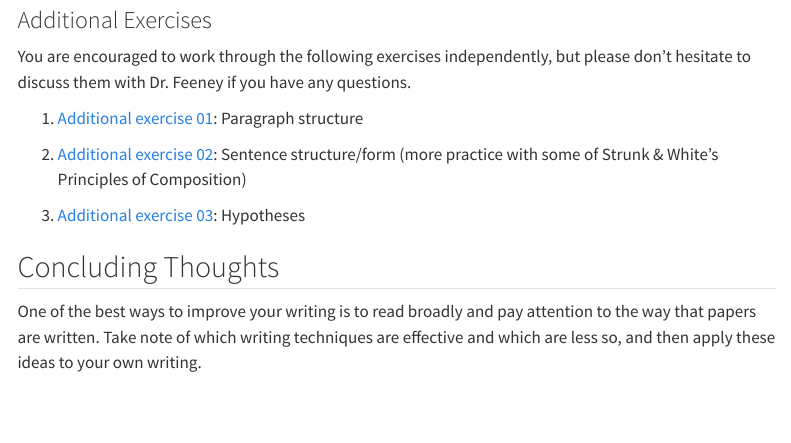
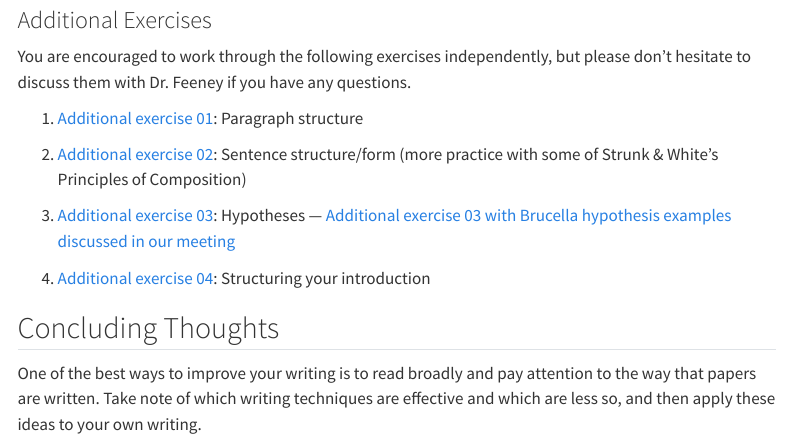
Before and after one commit to mafeeney/BM954projects, a Quarto document (WritingExercises-overview.qmd): the page in a window 1100 px wide, from 2350 px down. Rendered offline with R 4.5, knitr and Pandoc in place of Quarto, with nearby package versions; menus at the side of the page are left out.

Commit message:
add additional writing exercise 04

```diff
--- a/WritingExercises-overview.qmd
+++ b/WritingExercises-overview.qmd
@@ -53,8 +53,9 @@ You are encouraged to work through the following exercises independently, but pl
 
 2. [Additional exercise 02](./assets/WritingExercises/AdditionalExercises02.docx): Sentence structure/form (more practice with some of Strunk & White's Principles of Composition)
 
-3. [Additional exercise 03](./assets/WritingExercises/AdditionalExercises03.docx): Hypotheses
+3. [Additional exercise 03](./assets/WritingExercises/AdditionalExercises03.docx): Hypotheses --- [Additional exercise 03 with Brucella hypothesis examples discussed in our meeting](./assets/WritingExercises/AdditionalExercises03-withBrucella-hypoth-examples.docx)
 
+4. [Additional exercise 04](./assets/WritingExercises/AdditionalExercises04.docx): Structuring your introduction
 
 ## Concluding Thoughts
 
```
Also changed, not shown: 3 other files.
